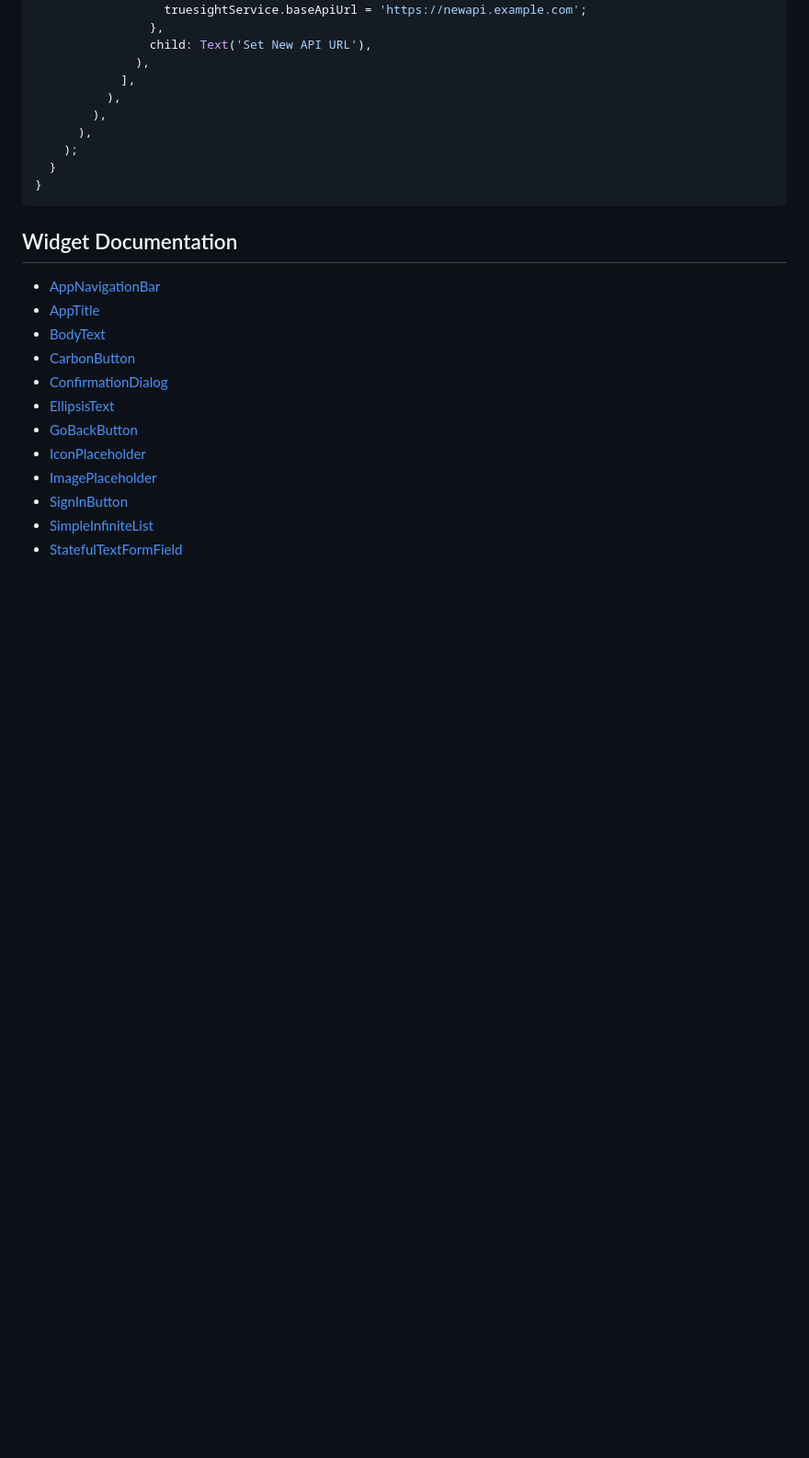
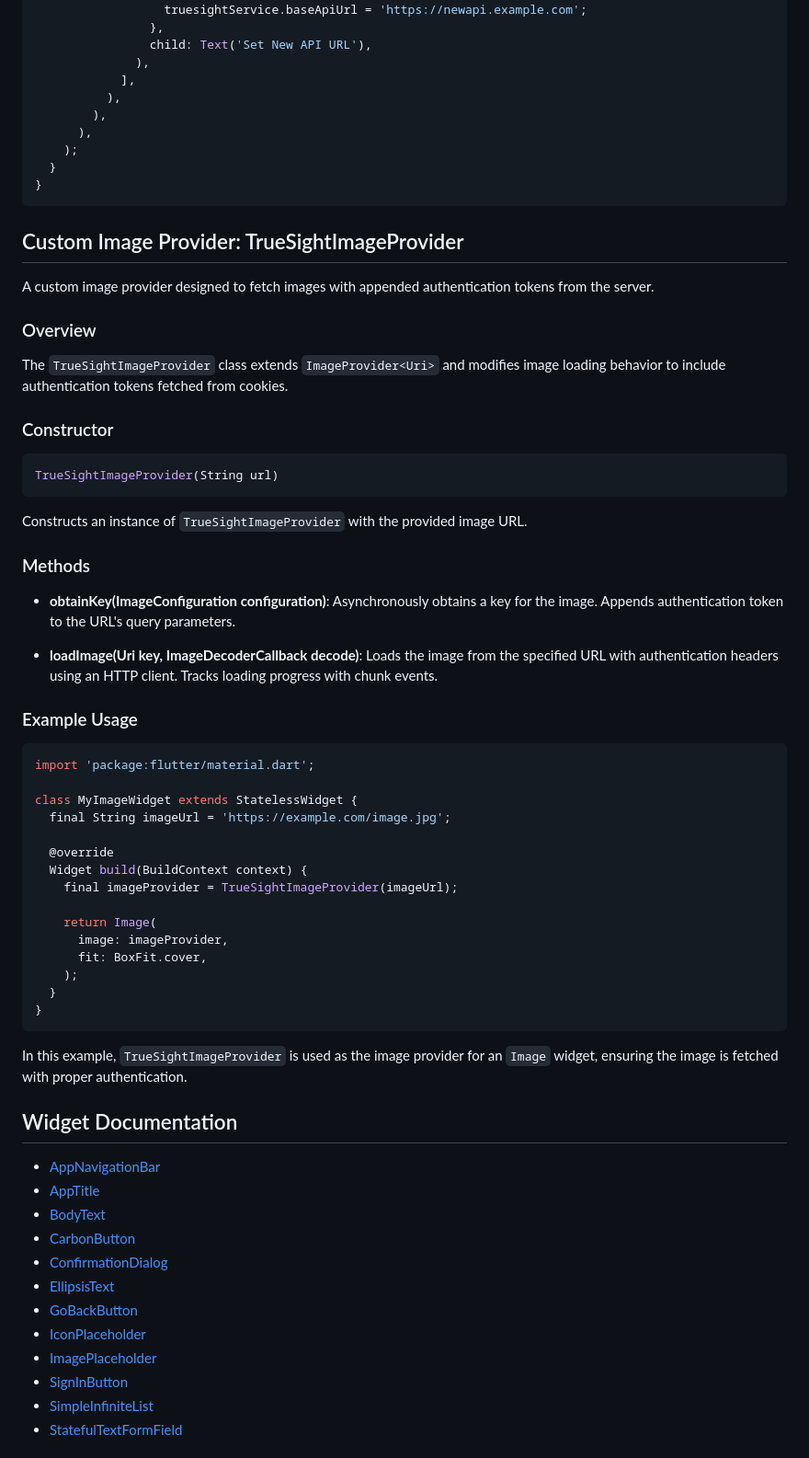
Before and after one commit to thanhtunguet/truesight_flutter, a Markdown page: README.md, the part around the change. Shown: that part at 92% size. Drawn GitHub-style; blank space fills up the shorter version.

Commit message:
add docs for truesight_image_provider

````diff
--- a/README.md
+++ b/README.md
@@ -275,6 +275,51 @@ class MyApp extends StatelessWidget {
 }
 ```
 
+## Custom Image Provider: TrueSightImageProvider
+
+A custom image provider designed to fetch images with appended authentication tokens from the server.
+
+### Overview
+
+The `TrueSightImageProvider` class extends `ImageProvider<Uri>` and modifies image loading behavior to include authentication tokens fetched from cookies.
+
+### Constructor
+
+```dart
+TrueSightImageProvider(String url)
+```
+
+Constructs an instance of `TrueSightImageProvider` with the provided image URL.
+
+### Methods
+
+- **obtainKey(ImageConfiguration configuration)**: Asynchronously obtains a key for the image. Appends authentication token to the URL's query parameters.
+
+- **loadImage(Uri key, ImageDecoderCallback decode)**: Loads the image from the specified URL with authentication headers using an HTTP client. Tracks loading progress with chunk events.
+
+### Example Usage
+
+```dart
+import 'package:flutter/material.dart';
+
+class MyImageWidget extends StatelessWidget {
+  final String imageUrl = 'https://example.com/image.jpg';
+
+  @override
+  Widget build(BuildContext context) {
+    final imageProvider = TrueSightImageProvider(imageUrl);
+
+    return Image(
+      image: imageProvider,
+      fit: BoxFit.cover,
+    );
+  }
+}
+```
+
+In this example, `TrueSightImageProvider` is used as the image provider for an `Image` widget, ensuring the image is fetched with proper authentication.
+
+
 ## Widget Documentation
 
 - [AppNavigationBar](docs/app_navigation_bar.md)
````
